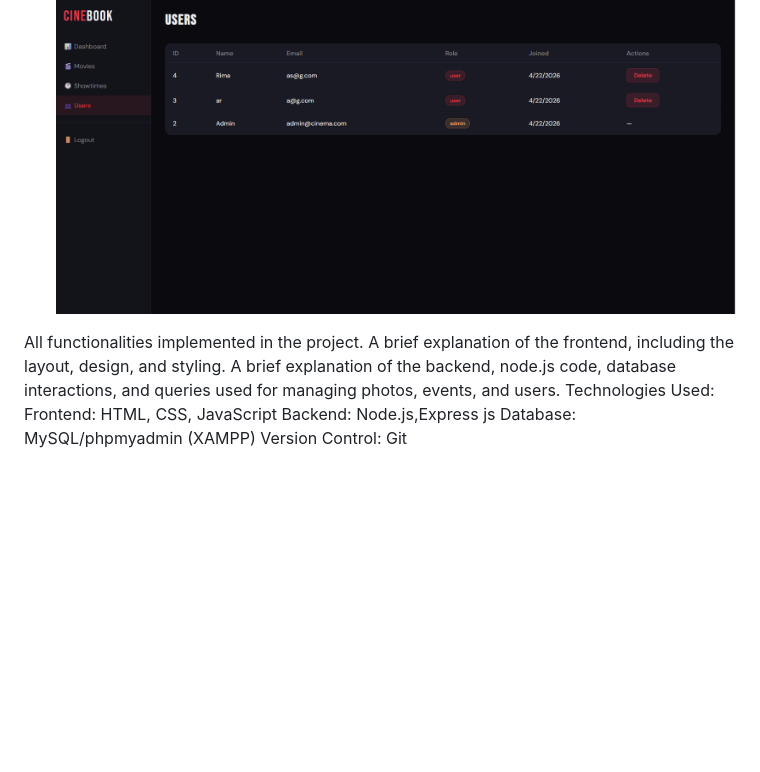
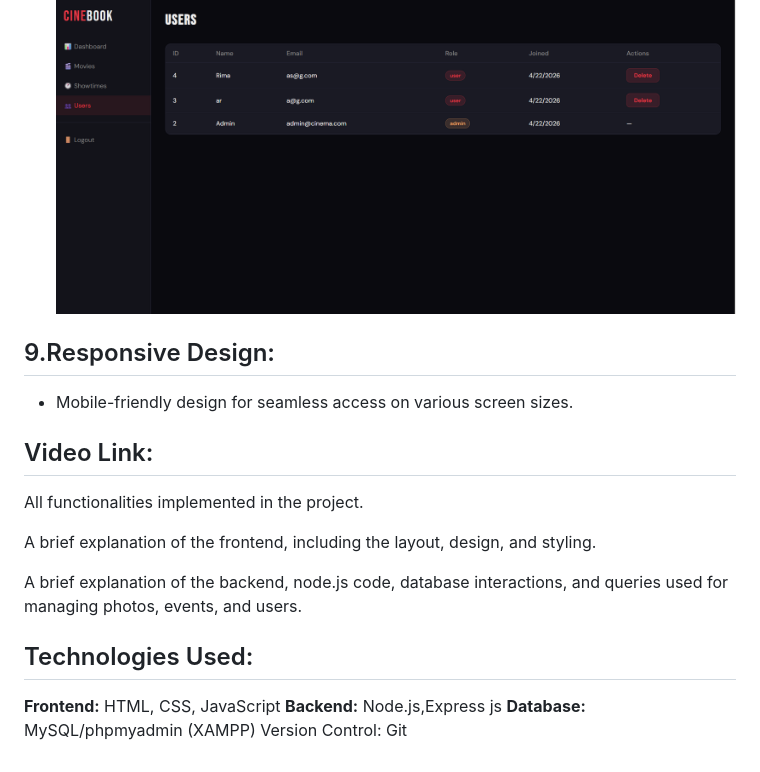
Before and after one commit to Rimjhim018/Movie_ticket_booking_system, a Markdown page: README.md, the part around the change. Drawn GitHub-style; blank space fills up the shorter version.

```diff
--- a/README.md
+++ b/README.md
@@ -177,6 +177,9 @@ Admins can manage user accounts.
    ![image alt](https://github.com/Rimjhim018/Movie_ticket_booking_system/blob/c218e613e9d0eb53fd6bc80a534b1ad7be807882/Users_show.png)
 
 
+## 9.Responsive Design:
+
+* Mobile-friendly design for seamless access on various screen sizes.
 
 
 
@@ -186,13 +189,16 @@ Admins can manage user accounts.
 
 
 
-
+## Video Link:
 
 All functionalities implemented in the project.
+
 A brief explanation of the frontend, including the layout, design, and styling.
+
 A brief explanation of the backend, node.js code, database interactions, and queries used for managing photos, events, and users.
-Technologies Used:
-Frontend: HTML, CSS, JavaScript
-Backend: Node.js,Express js
-Database: MySQL/phpmyadmin (XAMPP)
+
+## Technologies Used:
+**Frontend:** HTML, CSS, JavaScript
+**Backend:** Node.js,Express js
+**Database:** MySQL/phpmyadmin (XAMPP)
 Version Control: Git
```
